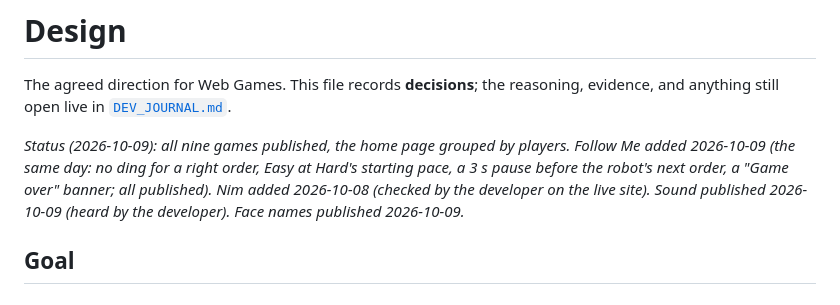
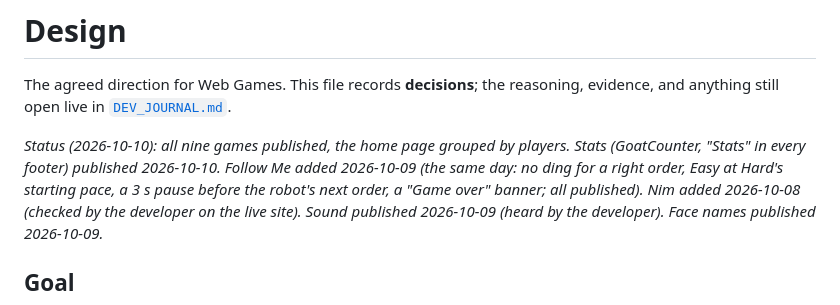
Before and after one commit to donpark2000/Web-Games, a Markdown page: DESIGN.md, the part around the change. Drawn GitHub-style.

```diff
--- a/DESIGN.md
+++ b/DESIGN.md
@@ -4,8 +4,9 @@ The agreed direction for Web Games. This file records **decisions**; the
 reasoning, evidence, and anything still open live in
 [`DEV_JOURNAL.md`](DEV_JOURNAL.md).
 
-*Status (2026-10-09): all nine games published, the home page grouped
-by players. Follow Me added 2026-10-09 (the same day: no ding for a
+*Status (2026-10-10): all nine games published, the home page grouped
+by players. Stats (GoatCounter, "Stats" in every footer) published
+2026-10-10. Follow Me added 2026-10-09 (the same day: no ding for a
 right order, Easy at Hard's starting pace, a 3 s pause before the robot's
 next order, a "Game over" banner; all published). Nim added 2026-10-08 (checked by the developer on the live
 site). Sound published 2026-10-09 (heard by the developer). Face names
```
Also changed, not shown: DEV_JOURNAL.md (+35 -0 lines).
